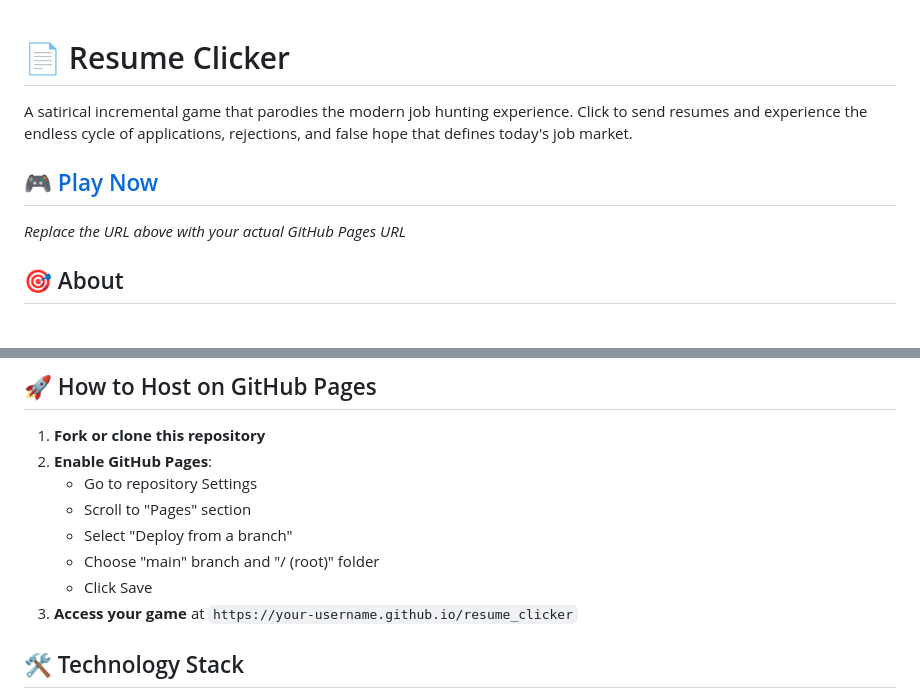
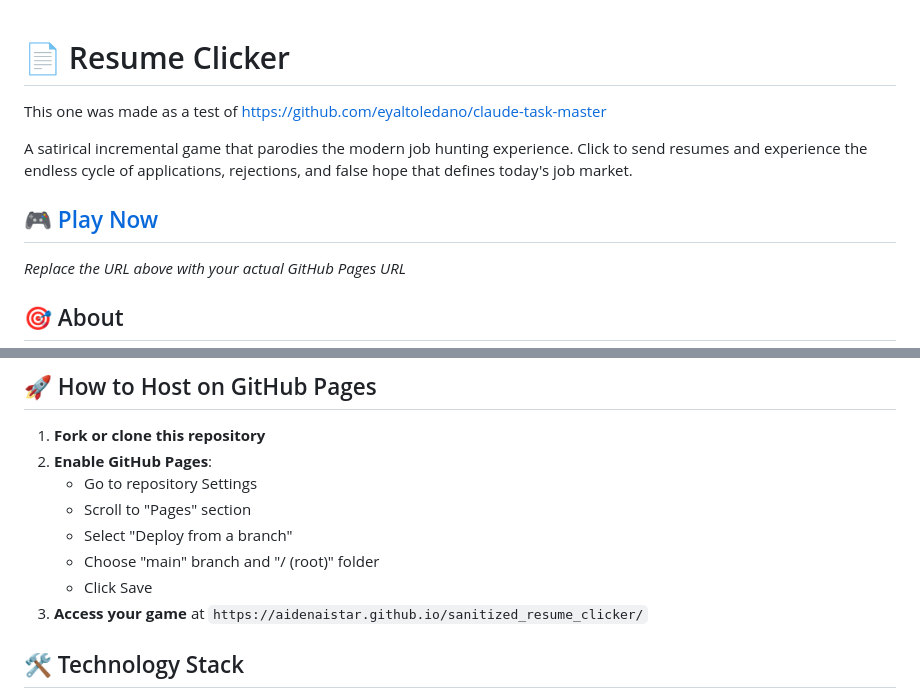
Before and after one commit to aidenaistar/sanitized_resume_clicker, a Markdown page: README.md, 2 parts joined by grey strips. Drawn GitHub-style; blank space fills up the shorter version.

Commit message:
updated links

```diff
--- a/README.md
+++ b/README.md
@@ -1,4 +1,7 @@
 # 📄 Resume Clicker
+
+This one was made as a test of https://github.com/eyaltoledano/claude-task-master
+
 
 A satirical incremental game that parodies the modern job hunting experience. Click to send resumes and experience the endless cycle of applications, rejections, and false hope that defines today's job market.
 
@@ -29,7 +32,7 @@ Resume Clicker is inspired by Cookie Clicker but themed around the frustrating r
    - Select "Deploy from a branch"
    - Choose "main" branch and "/ (root)" folder
    - Click Save
-3. **Access your game** at `https://your-username.github.io/resume_clicker`
+3. **Access your game** at `https://aidenaistar.github.io/sanitized_resume_clicker/`
 
 ## 🛠 Technology Stack
 
```
Also changed, not shown: other parts of README.md (+1 -1 lines).
